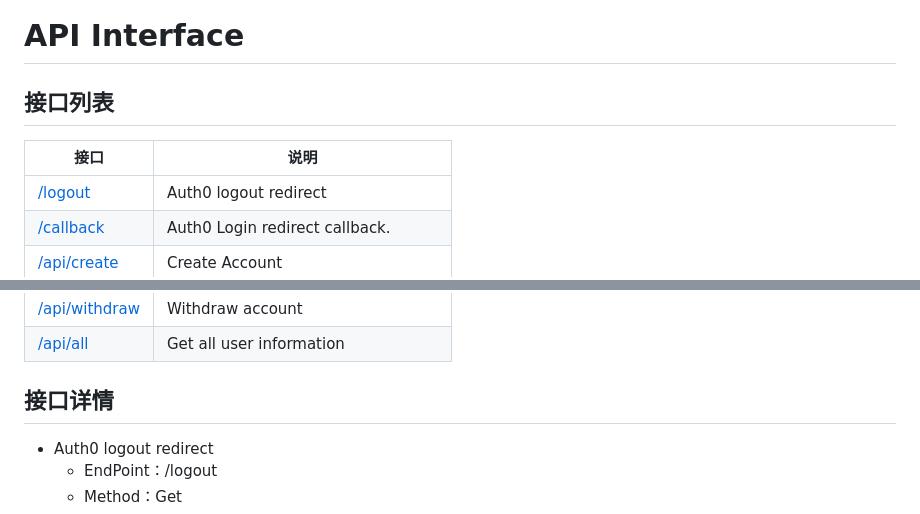
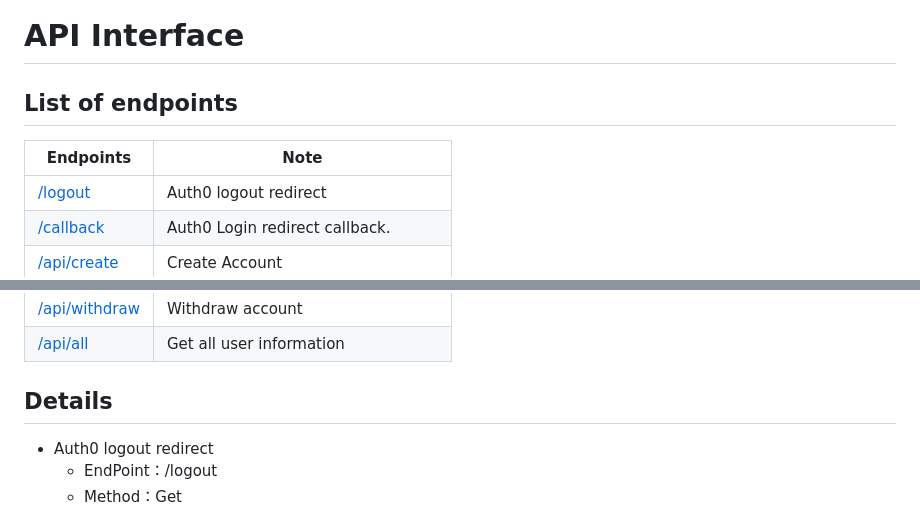
Before and after one commit to Link1101/Bad-bank, a Markdown page: docs/API.md, 2 parts joined by grey strips. Drawn GitHub-style.

```diff
--- a/docs/API.md
+++ b/docs/API.md
@@ -1,8 +1,8 @@
 # API Interface
 
-## 接口列表
+## List of endpoints
 
-| 接口                       | 说明                              |
+| Endpoints                  | Note                              |
 | -------------------------- | --------------------------------- |
 | [/logout](#logout)         | Auth0 logout redirect             |
 | [/callback](#callback)     | Auth0 Login redirect callback.    |
@@ -15,7 +15,7 @@
 | [/api/withdraw](#withdraw) | Withdraw account                  |
 | [/api/all](#all)           | Get all user information          |
 
-## 接口详情
+## Details
 
 * <span id = "logout">Auth0 logout redirect</span>
   * EndPoint：/logout
```
